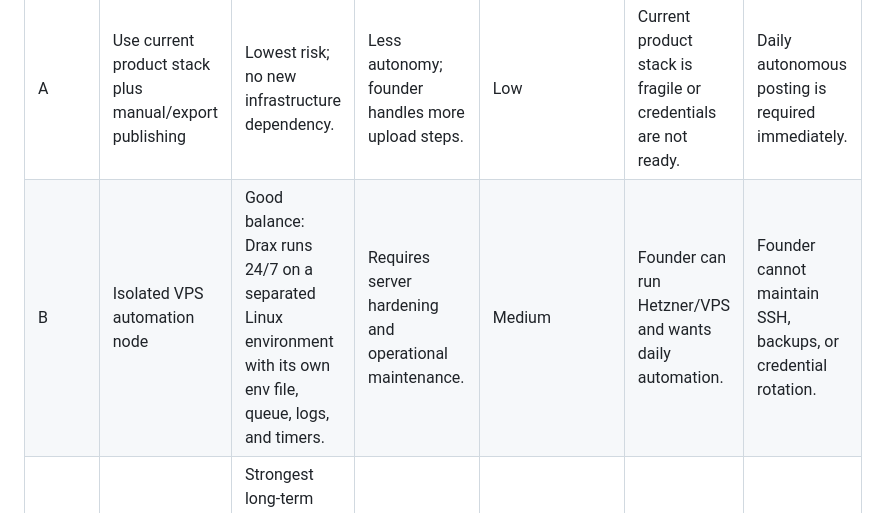
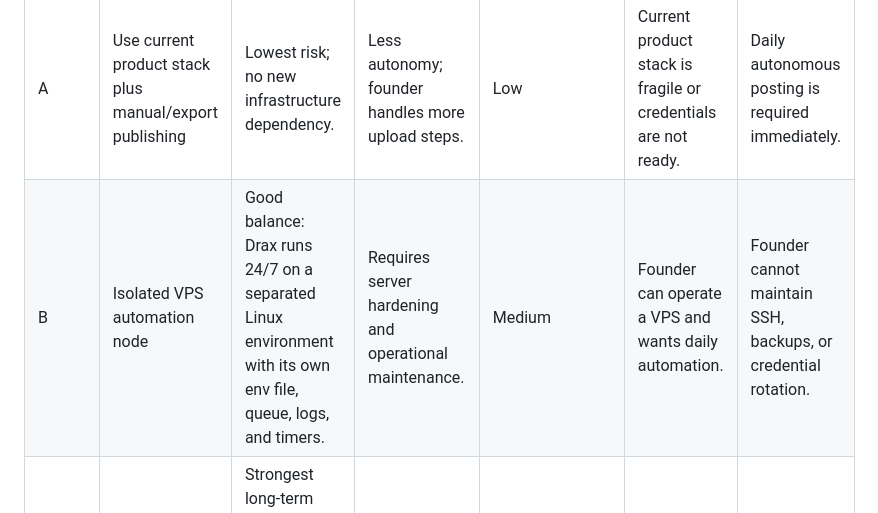
Before and after one commit to einstenrodriguesdev/drax-plugin, a Markdown page: templates/STACK_DECISION.md, the part around the change. Rendered like a GitHub page.

Commit message:
Remove VPS provider assumption from v1 templates

```diff
--- a/templates/STACK_DECISION.md
+++ b/templates/STACK_DECISION.md
@@ -28,7 +28,7 @@ This document records the current stack, the isolated Drax automation environmen
 | Option | Posture | Advantage | Disadvantage | Cost/complexity | Choose when | Do not choose when |
 |---|---|---|---|---|---|---|
 | A | Use current product stack plus manual/export publishing | Lowest risk; no new infrastructure dependency. | Less autonomy; founder handles more upload steps. | Low | Current product stack is fragile or credentials are not ready. | Daily autonomous posting is required immediately. |
-| B | Isolated VPS automation node | Good balance: Drax runs 24/7 on a separated Linux environment with its own env file, queue, logs, and timers. | Requires server hardening and operational maintenance. | Medium | Founder can run Hetzner/VPS and wants daily automation. | Founder cannot maintain SSH, backups, or credential rotation. |
+| B | Isolated VPS automation node | Good balance: Drax runs 24/7 on a separated Linux environment with its own env file, queue, logs, and timers. | Requires server hardening and operational maintenance. | Medium | Founder can operate a VPS and wants daily automation. | Founder cannot maintain SSH, backups, or credential rotation. |
 | C | Production API-first publishing system | Strongest long-term foundation: service account boundaries, database queue, audit logs, API adapters, and dashboard. | Too heavy before v1 evidence; more code, review, and cost. | High | Multiple customers or high-value accounts need managed automation. | The first product is still proving demand. |
 
 Custom answer:
```
Also changed, not shown: docs/ORGANIC_AUTOMATION_RUNTIME.md (+1 -1 lines).
